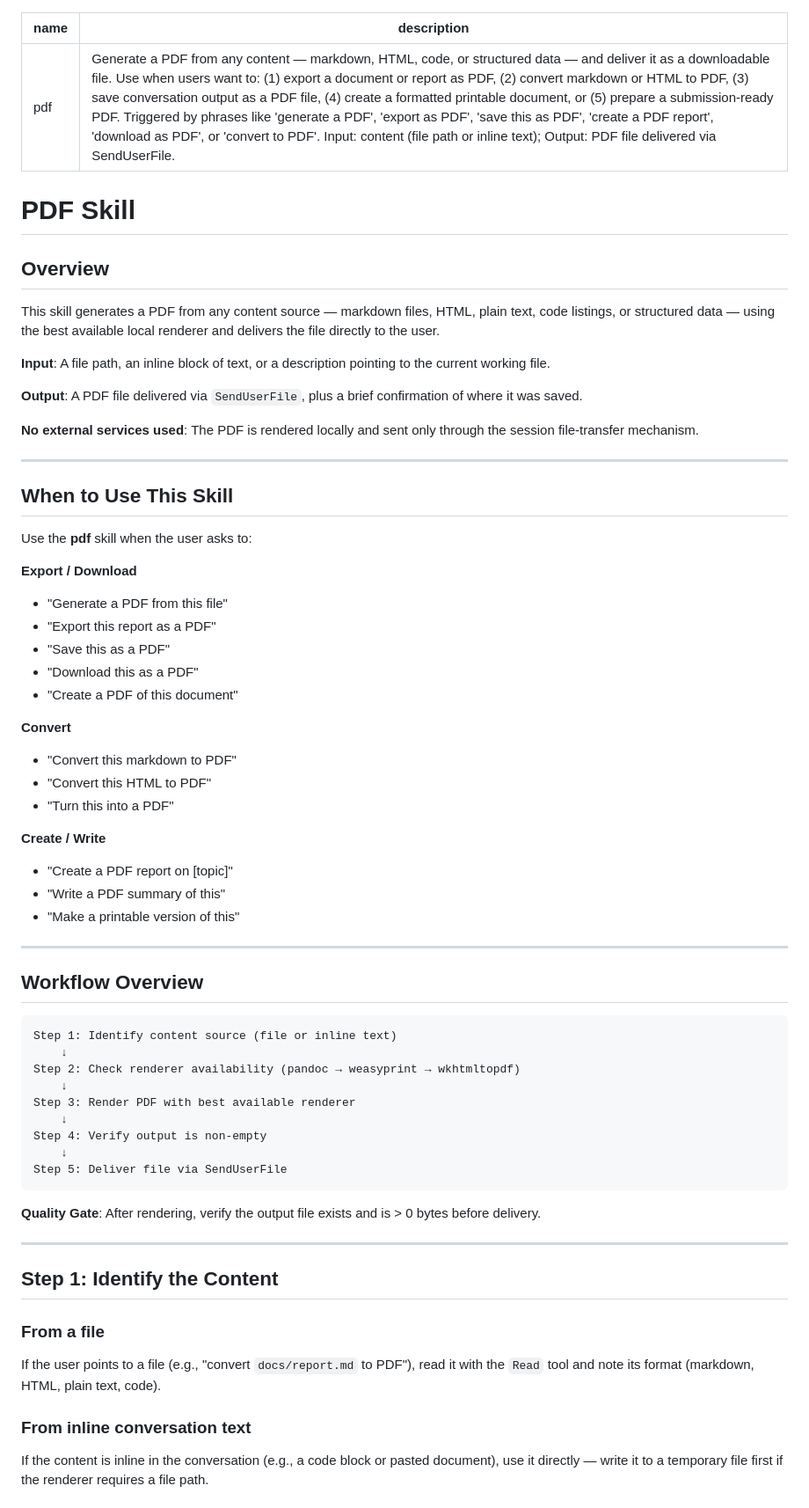
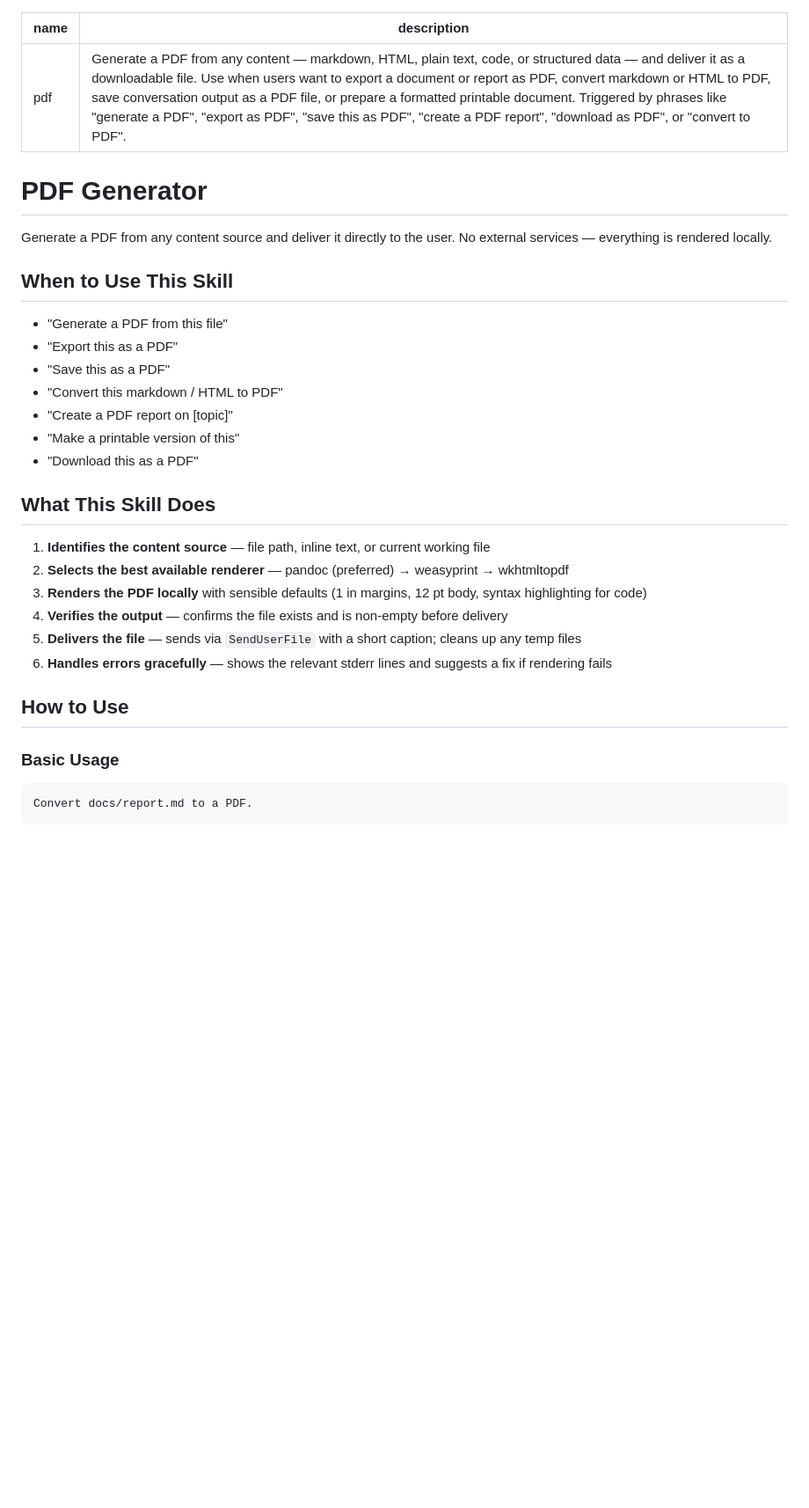
Before and after one commit to acgcruz1978/seixos61esio, a Markdown page: skills/pdf/SKILL.md, the part around one of its changes. Shown at 88% size. Drawn GitHub-style; blank space fills up the shorter version.

````diff
--- a/skills/pdf/SKILL.md
+++ b/skills/pdf/SKILL.md
@@ -1,70 +1,36 @@
 ---
 name: pdf
-description: Generate a PDF from any content — markdown, HTML, code, or structured data — and deliver it as a downloadable file. Use when users want to: (1) export a document or report as PDF, (2) convert markdown or HTML to PDF, (3) save conversation output as a PDF file, (4) create a formatted printable document, or (5) prepare a submission-ready PDF. Triggered by phrases like 'generate a PDF', 'export as PDF', 'save this as PDF', 'create a PDF report', 'download as PDF', or 'convert to PDF'. Input: content (file path or inline text); Output: PDF file delivered via SendUserFile.
+description: Generate a PDF from any content — markdown, HTML, plain text, code, or structured data — and deliver it as a downloadable file. Use when users want to export a document or report as PDF, convert markdown or HTML to PDF, save conversation output as a PDF file, or prepare a formatted printable document. Triggered by phrases like "generate a PDF", "export as PDF", "save this as PDF", "create a PDF report", "download as PDF", or "convert to PDF".
 ---
 
-# PDF Skill
+# PDF Generator
 
-## Overview
-
-This skill generates a PDF from any content source — markdown files, HTML, plain text, code listings, or structured data — using the best available local renderer and delivers the file directly to the user.
-
-**Input**: A file path, an inline block of text, or a description pointing to the current working file.
-
-**Output**: A PDF file delivered via `SendUserFile`, plus a brief confirmation of where it was saved.
-
-**No external services used**: The PDF is rendered locally and sent only through the session file-transfer mechanism.
-
----
+Generate a PDF from any content source and deliver it directly to the user. No external services — everything is rendered locally.
 
 ## When to Use This Skill
 
-Use the **pdf** skill when the user asks to:
+- "Generate a PDF from this file"
+- "Export this as a PDF"
+- "Save this as a PDF"
+- "Convert this markdown / HTML to PDF"
+- "Create a PDF report on [topic]"
+- "Make a printable version of this"
+- "Download this as a PDF"
 
-**Export / Download**
-- "Generate a PDF from this file"
-- "Export this report as a PDF"
-- "Save this as a PDF"
-- "Download this as a PDF"
-- "Create a PDF of this document"
+## What This Skill Does
 
-**Convert**
-- "Convert this markdown to PDF"
-- "Convert this HTML to PDF"
-- "Turn this into a PDF"
+1. **Identifies the content source** — file path, inline text, or current working file
+2. **Selects the best available renderer** — pandoc (preferred) → weasyprint → wkhtmltopdf
+3. **Renders the PDF locally** with sensible defaults (1 in margins, 12 pt body, syntax highlighting for code)
+4. **Verifies the output** — confirms the file exists and is non-empty before delivery
+5. **Delivers the file** — sends via `SendUserFile` with a short caption; cleans up any temp files
+6. **Handles errors gracefully** — shows the relevant stderr lines and suggests a fix if rendering fails
 
-**Create / Write**
-- "Create a PDF report on [topic]"
-- "Write a PDF summary of this"
-- "Make a printable version of this"
+## How to Use
 
----
-
-## Workflow Overview
+### Basic Usage
 
 ```
-Step 1: Identify content source (file or inline text)
-    ↓
-Step 2: Check renderer availability (pandoc → weasyprint → wkhtmltopdf)
-    ↓
-Step 3: Render PDF with best available renderer
-    ↓
-Step 4: Verify output is non-empty
-    ↓
-Step 5: Deliver file via SendUserFile
+Convert docs/report.md to a PDF.
 ```
 
-**Quality Gate**: After rendering, verify the output file exists and is > 0 bytes before delivery.
-
----
-
-## Step 1: Identify the Content
-
-### From a file
-
-If the user points to a file (e.g., "convert `docs/report.md` to PDF"), read it with the `Read` tool and note its format (markdown, HTML, plain text, code).
-
-### From inline conversation text
-
-If the content is inline in the conversation (e.g., a code block or pasted document), use it directly — write it to a temporary file first if the renderer requires a file path.
-
````
Also changed, not shown: other parts of skills/pdf/SKILL.md (+69 -206 lines).
